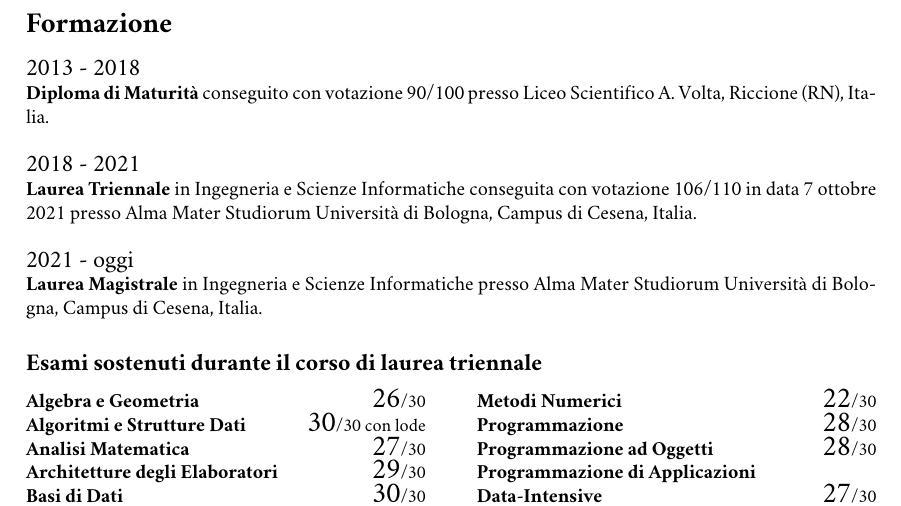
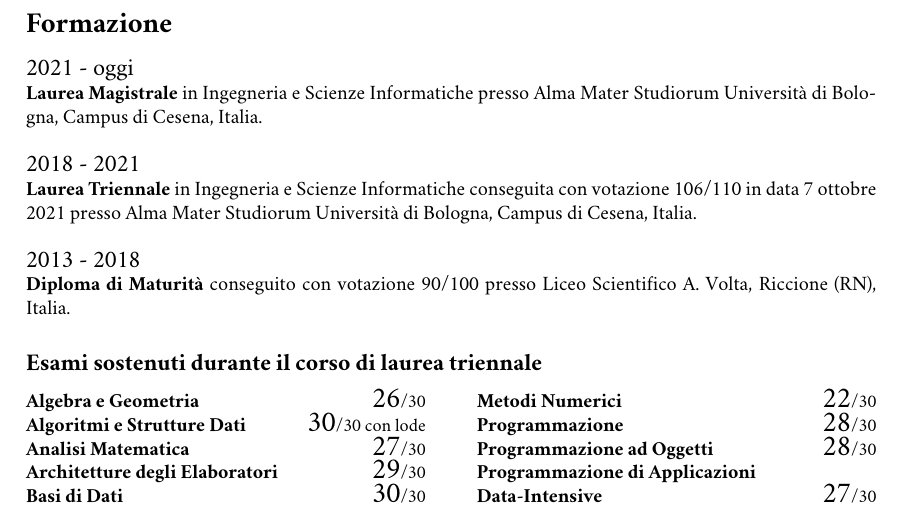
Before and after one commit to Ledmington/curriculum-vitae, a LaTeX document (formazione.tex): part of page 1 of 2, cut so that both start at the same text. Compiled offline with pdfLaTeX.

Commit message:
Riordinata formazione

```diff
--- a/formazione.tex
+++ b/formazione.tex
@@ -2,11 +2,11 @@
 
 \begin{document}
 	\section*{Formazione}
-		\years{2013 - 2018} \textbf{Diploma di Maturità} conseguito con votazione 90/100 presso Liceo Scientifico A. Volta, Riccione (RN), Italia.\\
+		\years{2021 - oggi} \textbf{Laurea Magistrale} in Ingegneria e Scienze Informatiche presso Alma Mater Studiorum Università di Bologna, Campus di Cesena, Italia.\\
 
 		\years{2018 - 2021} \textbf{Laurea Triennale} in Ingegneria e Scienze Informatiche conseguita con votazione 106/110 in data 7 ottobre 2021 presso Alma Mater Studiorum Università di Bologna, Campus di Cesena, Italia.\\
 
-		\years{2021 - oggi} \textbf{Laurea Magistrale} in Ingegneria e Scienze Informatiche presso Alma Mater Studiorum Università di Bologna, Campus di Cesena, Italia.
+		\years{2013 - 2018} \textbf{Diploma di Maturità} conseguito con votazione 90/100 presso Liceo Scientifico A. Volta, Riccione (RN), Italia.
 
 		\subsection*{Esami sostenuti durante il corso di laurea triennale}
 			\begin{minipage}[t]{.47\textwidth}
```
